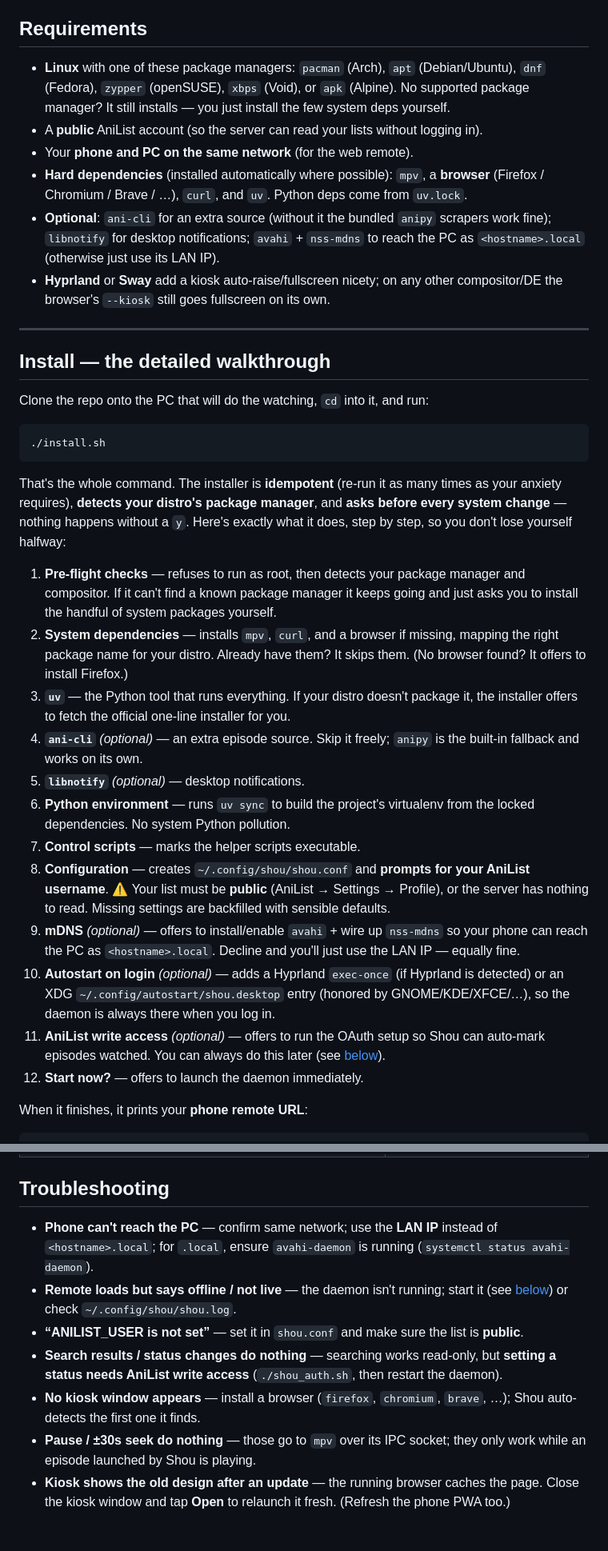
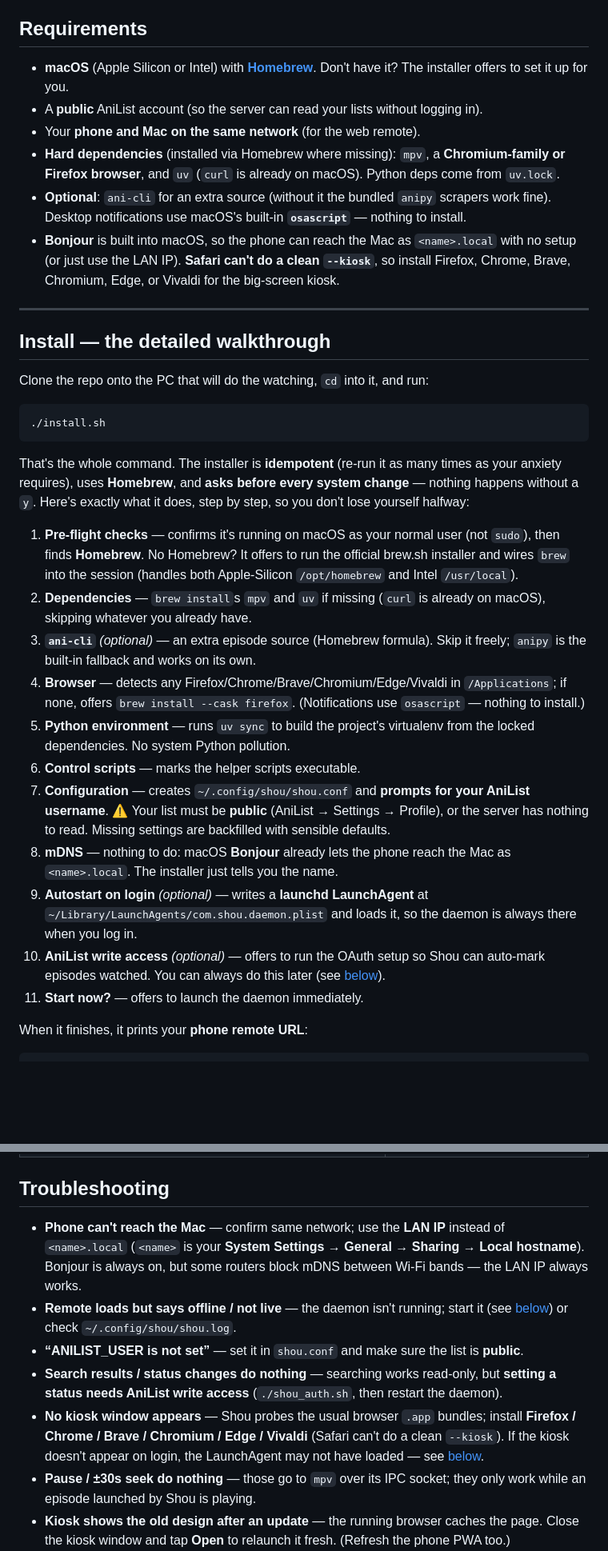
Before and after one commit to Shio-T0/Shou, a Markdown page: README.md, 2 parts joined by grey strips. Shown at 80% size. Rendered like a GitHub page; blank space fills up the shorter version.

````diff
--- a/README.md
+++ b/README.md
@@ -169,18 +176,18 @@ deciding what to watch.
 
 ## Requirements
 
-- **Linux** with one of these package managers: `pacman` (Arch), `apt` (Debian/Ubuntu),
-  `dnf` (Fedora), `zypper` (openSUSE), `xbps` (Void), or `apk` (Alpine). No supported
-  package manager? It still installs — you just install the few system deps yourself.
+- **macOS** (Apple Silicon or Intel) with **[Homebrew](https://brew.sh)**. Don't have it?
+  The installer offers to set it up for you.
 - A **public** AniList account (so the server can read your lists without logging in).
-- Your **phone and PC on the same network** (for the web remote).
-- **Hard dependencies** (installed automatically where possible): `mpv`, a **browser**
-  (Firefox / Chromium / Brave / …), `curl`, and `uv`. Python deps come from `uv.lock`.
-- **Optional**: `ani-cli` for an extra source (without it the bundled `anipy` scrapers
-  work fine); `libnotify` for desktop notifications; `avahi` + `nss-mdns` to reach the PC
-  as `<hostname>.local` (otherwise just use its LAN IP).
-- **Hyprland** or **Sway** add a kiosk auto-raise/fullscreen nicety; on any other
-  compositor/DE the browser's `--kiosk` still goes fullscreen on its own.
+- Your **phone and Mac on the same network** (for the web remote).
+- **Hard dependencies** (installed via Homebrew where missing): `mpv`, a **Chromium-family
+  or Firefox browser**, and `uv` (`curl` is already on macOS). Python deps come from
+  `uv.lock`.
+- **Optional**: `ani-cli` for an extra source (without it the bundled `anipy` scrapers work
+  fine). Desktop notifications use macOS's built-in **`osascript`** — nothing to install.
+- **Bonjour** is built into macOS, so the phone can reach the Mac as `<name>.local` with no
+  setup (or just use the LAN IP). **Safari can't do a clean `--kiosk`**, so install Firefox,
+  Chrome, Brave, Chromium, Edge, or Vivaldi for the big-screen kiosk.
 
 ---
 
@@ -193,37 +200,36 @@ Clone the repo onto the PC that will do the watching, `cd` into it, and run:
 ```
 
 That's the whole command. The installer is **idempotent** (re-run it as many times as your
-anxiety requires), **detects your distro's package manager**, and **asks before every
-system change** — nothing happens without a `y`. Here's exactly what it does, step by step,
-so you don't lose yourself halfway:
+anxiety requires), uses **Homebrew**, and **asks before every system change** — nothing
+happens without a `y`. Here's exactly what it does, step by step, so you don't lose yourself
+halfway:
 
-1. **Pre-flight checks** — refuses to run as root, then detects your package manager and
-   compositor. If it can't find a known package manager it keeps going and just asks you to
-   install the handful of system packages yourself.
-2. **System dependencies** — installs `mpv`, `curl`, and a browser if missing, mapping the
-   right package name for your distro. Already have them? It skips them. (No browser found?
-   It offers to install Firefox.)
-3. **`uv`** — the Python tool that runs everything. If your distro doesn't package it, the
-   installer offers to fetch the official one-line installer for you.
-4. **`ani-cli`** *(optional)* — an extra episode source. Skip it freely; `anipy` is the
-   built-in fallback and works on its own.
-5. **`libnotify`** *(optional)* — desktop notifications.
-6. **Python environment** — runs `uv sync` to build the project's virtualenv from the
-   locked dependencies. No system Python pollution.
-7. **Control scripts** — marks the helper scripts executable.
-8. **Configuration** — creates `~/.config/shou/shou.conf` and **prompts for your AniList
-   username**. ⚠️ Your list must be **public** (AniList → Settings → Profile), or the
-   server has nothing to read. Missing settings are backfilled with sensible defaults.
-9. **mDNS** *(optional)* — offers to install/enable `avahi` + wire up `nss-mdns` so your
-   phone can reach the PC as `<hostname>.local`. Decline and you'll just use the LAN IP —
-   equally fine.
-10. **Autostart on login** *(optional)* — adds a Hyprland `exec-once` (if Hyprland is
-    detected) or an XDG `~/.config/autostart/shou.desktop` entry (honored by
-    GNOME/KDE/XFCE/…), so the daemon is always there when you log in.
-11. **AniList write access** *(optional)* — offers to run the OAuth setup so Shou can
+1. **Pre-flight checks** — confirms it's running on macOS as your normal user (not `sudo`),
+   then finds **Homebrew**. No Homebrew? It offers to run the official brew.sh installer and
+   wires `brew` into the session (handles both Apple-Silicon `/opt/homebrew` and Intel
+   `/usr/local`).
+2. **Dependencies** — `brew install`s `mpv` and `uv` if missing (`curl` is already on macOS),
+   skipping whatever you already have.
+3. **`ani-cli`** *(optional)* — an extra episode source (Homebrew formula). Skip it freely;
+   `anipy` is the built-in fallback and works on its own.
+4. **Browser** — detects any Firefox/Chrome/Brave/Chromium/Edge/Vivaldi in `/Applications`;
+   if none, offers `brew install --cask firefox`. (Notifications use `osascript` — nothing
+   to install.)
+5. **Python environment** — runs `uv sync` to build the project's virtualenv from the locked
+   dependencies. No system Python pollution.
+6. **Control scripts** — marks the helper scripts executable.
+7. **Configuration** — creates `~/.config/shou/shou.conf` and **prompts for your AniList
+   username**. ⚠️ Your list must be **public** (AniList → Settings → Profile), or the server
+   has nothing to read. Missing settings are backfilled with sensible defaults.
+8. **mDNS** — nothing to do: macOS **Bonjour** already lets the phone reach the Mac as
+   `<name>.local`. The installer just tells you the name.
+9. **Autostart on login** *(optional)* — writes a **launchd LaunchAgent** at
+   `~/Library/LaunchAgents/com.shou.daemon.plist` and loads it, so the daemon is always there
+   when you log in.
+10. **AniList write access** *(optional)* — offers to run the OAuth setup so Shou can
     auto-mark episodes watched. You can always do this later (see
     [below](#auto-mark-episodes-watched-on-anilist)).
-12. **Start now?** — offers to launch the daemon immediately.
+11. **Start now?** — offers to launch the daemon immediately.
 
 When it finishes, it prints your **phone remote URL**:
 
@@ -452,16 +482,19 @@ needed; from any other host append `?k=<REMOTE_TOKEN>`.
 
 ## Troubleshooting
 
-- **Phone can't reach the PC** — confirm same network; use the **LAN IP** instead of
-  `<hostname>.local`; for `.local`, ensure `avahi-daemon` is running
-  (`systemctl status avahi-daemon`).
+- **Phone can't reach the Mac** — confirm same network; use the **LAN IP** instead of
+  `<name>.local` (`<name>` is your **System Settings → General → Sharing → Local hostname**).
+  Bonjour is always on, but some routers block mDNS between Wi-Fi bands — the LAN IP always
+  works.
 - **Remote loads but says offline / not live** — the daemon isn't running; start it
   (see [below](#run--restart-manually)) or check `~/.config/shou/shou.log`.
 - **“ANILIST_USER is not set”** — set it in `shou.conf` and make sure the list is **public**.
 - **Search results / status changes do nothing** — searching works read-only, but **setting
   a status needs AniList write access** (`./shou_auth.sh`, then restart the daemon).
-- **No kiosk window appears** — install a browser (`firefox`, `chromium`, `brave`, …);
-  Shou auto-detects the first one it finds.
+- **No kiosk window appears** — Shou probes the usual browser `.app` bundles; install
+  **Firefox / Chrome / Brave / Chromium / Edge / Vivaldi** (Safari can't do a clean
+  `--kiosk`). If the kiosk doesn't appear on login, the LaunchAgent may not have loaded —
+  see [below](#run--restart-manually).
 - **Pause / ±30s seek do nothing** — those go to `mpv` over its IPC socket; they only work
   while an episode launched by Shou is playing.
 - **Kiosk shows the old design after an update** — the running browser caches the page.
````
Also changed, not shown: other parts of README.md (+66 -24 lines), android/README.md (+5 -2 lines).
